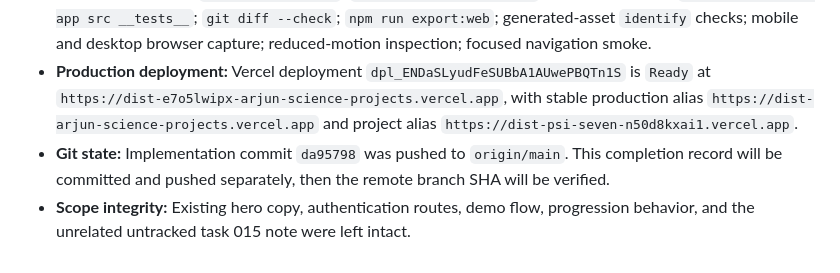
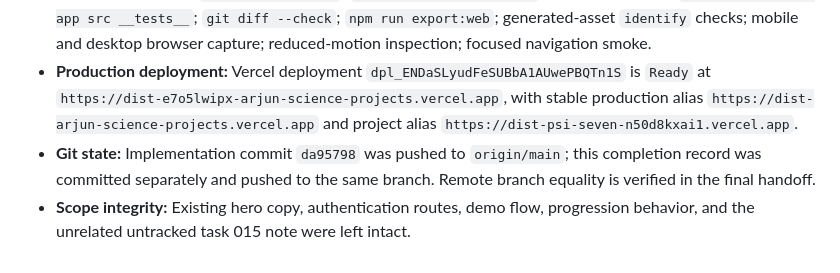
Before and after one commit to MRohan46/OpenAI-Hackathon-Odyssey, a Markdown page: .agents/task-log/018-2026-07-19-thunder-mist-intro.md, the part around the change. GitHub-like rendering.

Commit message:
docs(ops): finalize thunder intro record

```diff
--- a/.agents/task-log/018-2026-07-19-thunder-mist-intro.md
+++ b/.agents/task-log/018-2026-07-19-thunder-mist-intro.md
@@ -18,5 +18,5 @@
 - **Interaction smoke:** Verified production-export behavior at 390 px width with no horizontal overflow; Sign up reached `/sign-up`, Sign in reached `/sign-in`, and demo entry reached `/today`; the final interaction run produced no browser console errors.
 - **Verification passed:** `npm run typecheck`; `npm test -- --runInBand` (8 suites, 17 tests); `pnpm exec eslint app src __tests__`; `git diff --check`; `npm run export:web`; generated-asset `identify` checks; mobile and desktop browser capture; reduced-motion inspection; focused navigation smoke.
 - **Production deployment:** Vercel deployment `dpl_ENDaSLyudFeSUBbA1AUwePBQTn1S` is `Ready` at `https://dist-e7o5lwipx-arjun-science-projects.vercel.app`, with stable production alias `https://dist-arjun-science-projects.vercel.app` and project alias `https://dist-psi-seven-n50d8kxai1.vercel.app`.
-- **Git state:** Implementation commit `da95798` was pushed to `origin/main`. This completion record will be committed and pushed separately, then the remote branch SHA will be verified.
+- **Git state:** Implementation commit `da95798` was pushed to `origin/main`; this completion record was committed separately and pushed to the same branch. Remote branch equality is verified in the final handoff.
 - **Scope integrity:** Existing hero copy, authentication routes, demo flow, progression behavior, and the unrelated untracked task 015 note were left intact.
```
